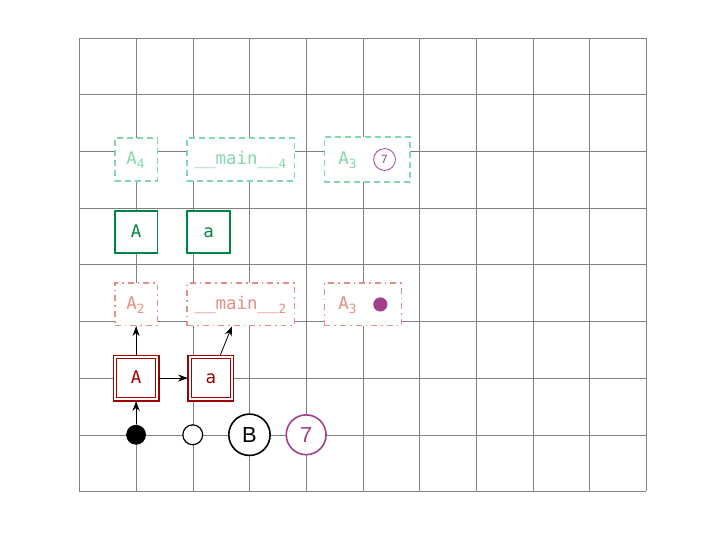
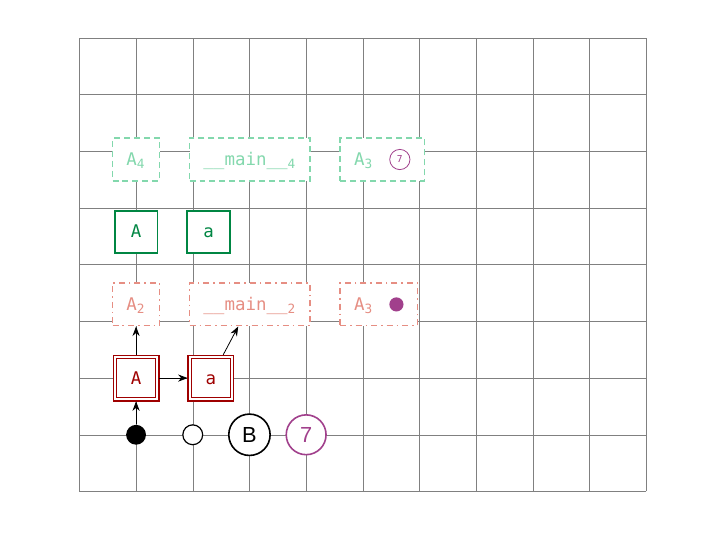
Before and after one commit to dcreager/presentations, LaTeX slides (presentation.tex): page 2 of 3. Compiled offline with XeLaTeX; a missing font is replaced by an installed copy or a similar font.

Commit message:
Use defined styles for all node types
And because of how we're using multipart nodes, which ignore empty
parts, for push and pop nodes, we can use the same style regardless of
whether your pushing/popping a scoped symbol or not!

```diff
--- a/presentation.tex
+++ b/presentation.tex
@@ -38,139 +121,22 @@
         \begin{tikzpicture}
             \draw [help lines] (0,0) grid (10,8);
 
-            % root
-            \node (root)
-              [circle, fill=black,
-               inner sep=0pt, minimum size=0.35cm]
-              at(1,1) {};
+            \node (root)   [root node]       at(1,1)  {};
+            \node (s0)     [anon scope]      at(2,1)  {};
+            \node (sB)     [named scope]     at(3,1)  {B};
+            \node (s7)     [exported scope]  at(4,1)  {7};
+            \node (A)      [definition]      at(1,2)  {A};
 
-            % scope
-            \node (s0)
-              [circle, fill=white,
-               draw=black, semithick,
-               inner sep=0pt, minimum size=0.35cm]
-              at(2,1) {};
+            \node (a)      [definition]  [right=of A] {a};
+            \node (A2)     [pop]         [above=of A] {A\textsubscript{2}};
+            \node (main2)  [pop]         [right=of A2] {\_\_main\_\_\textsubscript{2}};
+            \node (bar)    [pop]         [right=of main2] {A\textsubscript{3} \popscope};
 
-            % named scope
-            \node (sB)
-              [circle, fill=white,
-               draw=black, thick,
-               minimum size=0.35cm]
-              at(3,1) {B};
-
-            % exported scope
-            \node (s7)
-              [circle, fill=white,
-               draw=sgjump, thick,
-               text=sgjump,
-               minimum size=0.35cm]
-              at(4,1) {7};
-
-            % definitions
-            \node (A)
-              [fill=white,
-               draw=sgdef, semithick, double, double distance=1pt,
-               outer sep=1pt,
-               text=sgdef,
-               minimum size=0.75cm]
-              at(1,2)
-              {\texttt{\strut A}};
-            \node (a)
-              [right=0.5cm of A,
-               fill=white,
-               draw=sgdef, semithick, double, double distance=1pt,
-               outer sep=1pt,
-               text=sgdef,
-               minimum size=0.75cm]
-              {\texttt{\strut a}};
-
-            % pop
-            \node (A2)
-              [above=0.5cm of A,
-               fill=white,
-               draw=sgpop, thick, dash dot,
-               text=sgpop,
-               minimum size=0.75cm]
-              {\texttt{\strut A\textsubscript{2}}};
-            \node (main2)
-              [right=0.5cm of A2,
-               fill=white,
-               draw=sgpop, thick, dash dot,
-               text=sgpop,
-               minimum size=0.75cm]
-              {\texttt{\strut \_\_main\_\_\textsubscript{2}}};
-
-            % pop scope
-            \node (bar)
-              [right=0.5cm of main2,
-               rectangle split,
-               rectangle split parts=2,
-               rectangle split horizontal,
-               rectangle split draw splits=false,
-               rectangle split ignore empty parts,
-               draw=sgpop, thick, dash dot,
-               fill=white,
-               text=sgpop,
-               inner xsep=7pt,
-               minimum size=0.75cm]
-              {
-                  \texttt{\strut A\textsubscript{3}}
-                  \nodepart{two}
-                  \hspace{-10pt}
-                  \tikz \node [circle, fill=sgjump, inner sep=0pt, minimum size=0.25cm] {};
-              };
-
-            % references
-            \node (A3)
-              [above=0.5cm of A2,
-               fill=white,
-               draw=sgref, thick,
-               text=sgref,
-               minimum size=0.75cm]
-              {\texttt{\strut A}};
-            \node (a3)
-              [right=0.5cm of A3,
-               fill=white,
-               draw=sgref, thick,
-               text=sgref,
-               minimum size=0.75cm]
-              {\texttt{\strut a}};
-
-            % push
-            \node (A4)
-              [above=0.5cm of A3,
-               fill=white,
-               draw=sgpush, thick, densely dashed,
-               text=sgpush,
-               minimum size=0.75cm]
-              {\texttt{\strut A\textsubscript{4}}};
-            \node (main4)
-              [right=0.5cm of A4,
-               fill=white,
-               draw=sgpush, thick, densely dashed,
-               text=sgpush,
-               minimum size=0.75cm]
-              {\texttt{\strut \_\_main\_\_\textsubscript{4}}};
-
-            % push scope
-            \node (foo)
-              [right=0.5cm of main4,
-               rectangle split,
-               rectangle split parts=2,
-               rectangle split horizontal,
-               rectangle split draw splits=false,
-               rectangle split ignore empty parts,
-               draw=sgpush, thick, densely dashed,
-               fill=white,
-               text=sgpush,
-               inner xsep=7pt,
-               minimum size=0.75cm]
-              {
-                  \texttt{\strut A\textsubscript{3}}
-                  \nodepart{two}
-                  \hspace{-10pt}
-                  \tikz \node [circle, fill=white, draw=sgjump, text=sgjump, inner sep=2pt, minimum size=0.25cm] {\tiny 7};
-              };
+            \node (A3)     [reference]  [above=of A2] {A};
+            \node (a3)     [reference]  [right=of A3] {a};
+            \node (A4)     [push]       [above=of A3] {A\textsubscript{4}};
+            \node (main4)  [push]       [right=of A4] {\_\_main\_\_\textsubscript{4}};
+            \node (foo)    [push]       [right=of main4] {A\textsubscript{3} \pushscope{7}};
 
             % edges
             \path [-Stealth]
```
Also changed, not shown: presentation.tex (83 more changed lines).
